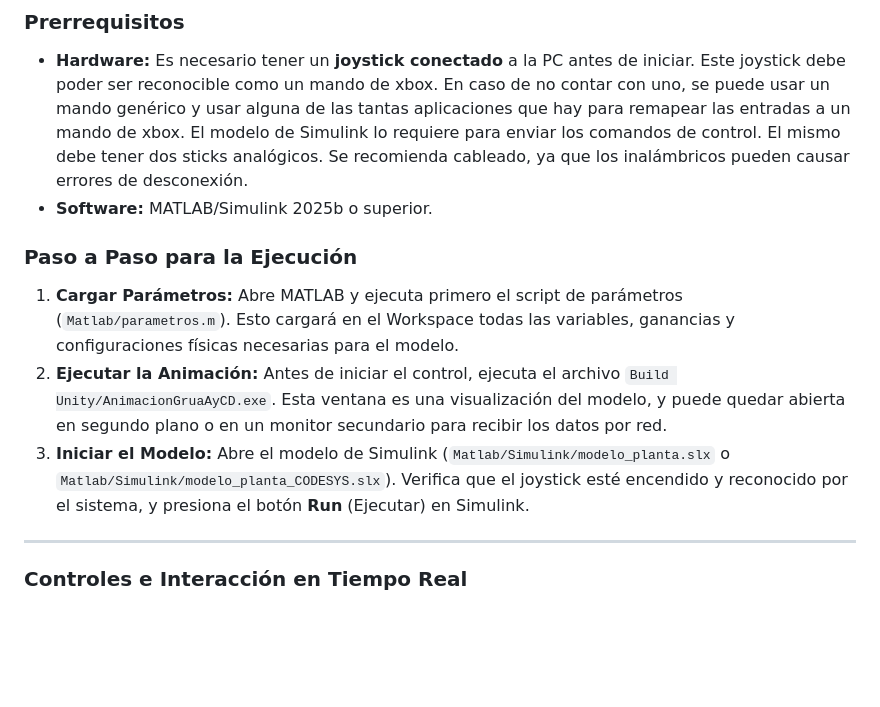
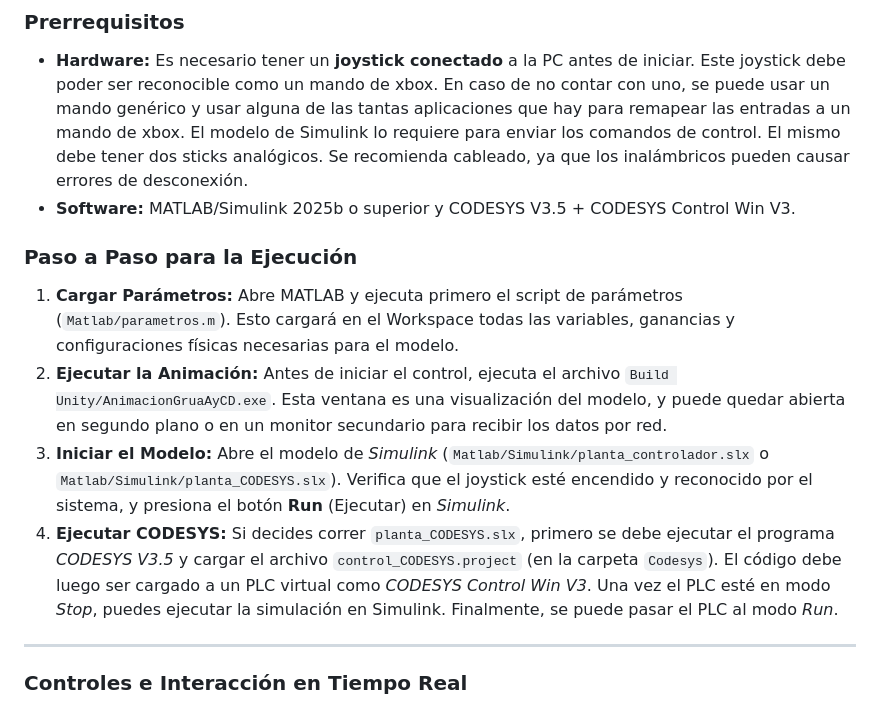
Before and after one commit to nahuelpucciarelli/AyCD-Proyecto, a Markdown page: README.md, the part around the change. GitHub-like rendering; blank space fills up the shorter version.

Commit message:
Update software requirements and execution steps in README

```diff
--- a/README.md
+++ b/README.md
@@ -4,12 +4,13 @@ Para correr la simulación del sistema de forma correcta, es fundamental seguir
 
 ### Prerrequisitos
 * **Hardware:** Es necesario tener un **joystick conectado** a la PC antes de iniciar. Este joystick debe poder ser reconocible como un mando de xbox. En caso de no contar con uno, se puede usar un mando genérico y usar alguna de las tantas aplicaciones que hay para remapear las entradas a un mando de xbox. El modelo de Simulink lo requiere para enviar los comandos de control. El mismo debe tener dos sticks analógicos. Se recomienda cableado, ya que los inalámbricos pueden causar errores de desconexión.
-* **Software:** MATLAB/Simulink 2025b o superior.
+* **Software:** MATLAB/Simulink 2025b o superior y CODESYS V3.5 + CODESYS Control Win V3.
 
 ### Paso a Paso para la Ejecución
 1. **Cargar Parámetros:** Abre MATLAB y ejecuta primero el script de parámetros (`Matlab/parametros.m`). Esto cargará en el Workspace todas las variables, ganancias y configuraciones físicas necesarias para el modelo.
 2. **Ejecutar la Animación:** Antes de iniciar el control, ejecuta el archivo `Build Unity/AnimacionGruaAyCD.exe`. Esta ventana es una visualización del modelo, y puede quedar abierta en segundo plano o en un monitor secundario para recibir los datos por red.
-3. **Iniciar el Modelo:** Abre el modelo de Simulink (`Matlab/Simulink/modelo_planta.slx` o `Matlab/Simulink/modelo_planta_CODESYS.slx`). Verifica que el joystick esté encendido y reconocido por el sistema, y presiona el botón **Run** (Ejecutar) en Simulink.
+3. **Iniciar el Modelo:** Abre el modelo de *Simulink* (`Matlab/Simulink/planta_controlador.slx` o `Matlab/Simulink/planta_CODESYS.slx`). Verifica que el joystick esté encendido y reconocido por el sistema, y presiona el botón **Run** (Ejecutar) en *Simulink*.
+4. **Ejecutar CODESYS:** Si decides correr `planta_CODESYS.slx`, primero se debe ejecutar el programa *CODESYS V3.5* y cargar el archivo `control_CODESYS.project` (en la carpeta `Codesys`). El código debe luego ser cargado a un PLC virtual como *CODESYS Control Win V3*. Una vez el PLC esté en modo *Stop*, puedes ejecutar la simulación en Simulink. Finalmente, se puede pasar el PLC al modo *Run*.
 
 ---
 
```
